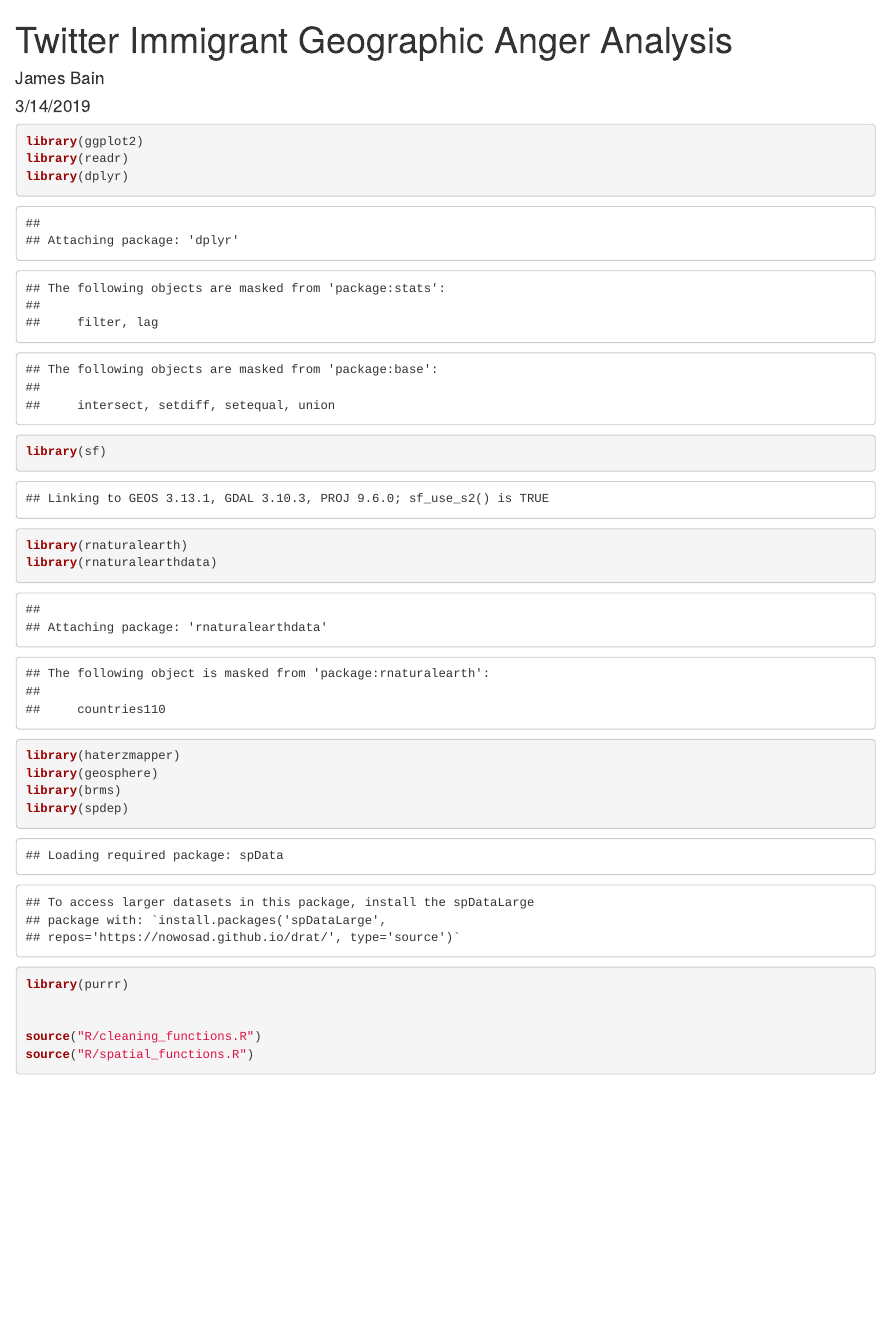
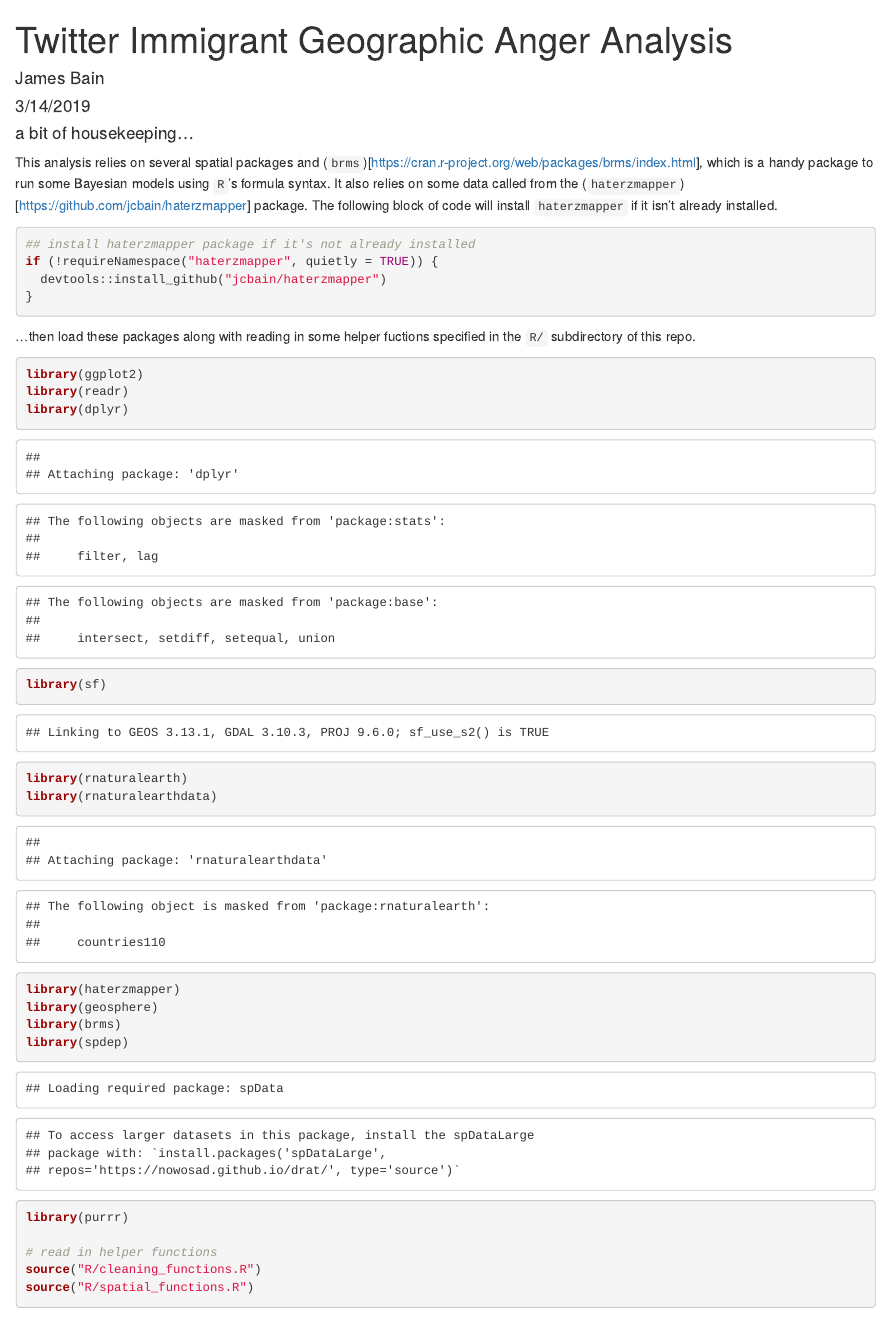
Before and after one commit to jcbain/tweetgeoang, an R Markdown document (analysis.Rmd): the page in a window 1100 px wide, from its top. Rendered offline with R 4.5, knitr and Pandoc, with nearby package versions; some code elsewhere in the file could not run offline.

Commit message:
add comments

````diff
--- a/analysis.Rmd
+++ b/analysis.Rmd
@@ -9,6 +9,17 @@ output: html_document
 knitr::opts_chunk$set(echo = TRUE)
 ```
 
+#### a bit of housekeeping...
+This analysis relies on several spatial packages and (`brms`)[https://cran.r-project.org/web/packages/brms/index.html], which is a handy package to run some Bayesian models using `R`'s formula syntax. It also relies on some data called from the (`haterzmapper`)[https://github.com/jcbain/haterzmapper] package. The following block of code will install `haterzmapper` if it isn't already installed.
+
+```{r}
+## install haterzmapper package if it's not already installed
+if (!requireNamespace("haterzmapper", quietly = TRUE)) {
+  devtools::install_github("jcbain/haterzmapper")
+}
+```
+
+...then load these packages along with reading in some helper fuctions specified in the `R/` subdirectory of this repo.
 ```{r}
 library(ggplot2)
 library(readr)
@@ -22,7 +33,7 @@ library(brms)
 library(spdep)
 library(purrr)
 
-
+# read in helper functions
 source("R/cleaning_functions.R")
 source("R/spatial_functions.R")
 ```
````
